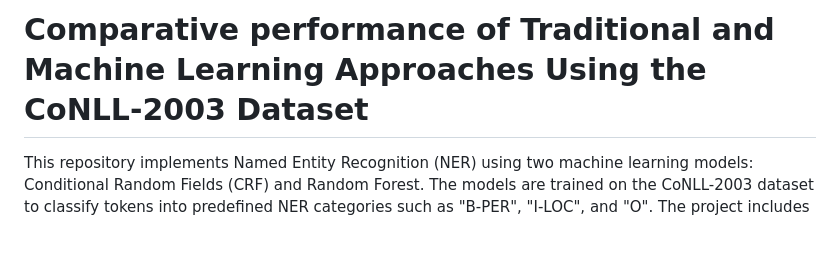
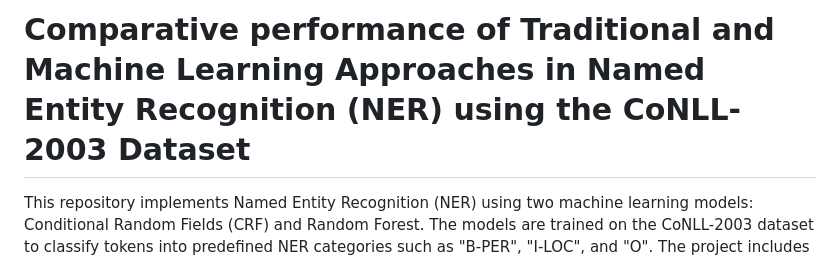
Before and after one commit to manzugerald/gradProjects, a Markdown page: NLP/README.md, the part around the change. Drawn GitHub-style; blank space fills up the shorter version.

Commit message:
edited the titles of the NER project in both the general and individual README.md files

```diff
--- a/NLP/README.md
+++ b/NLP/README.md
@@ -1,4 +1,4 @@
-# Comparative performance of Traditional and Machine Learning Approaches Using the CoNLL-2003 Dataset
+# Comparative performance of Traditional and Machine Learning Approaches in Named Entity Recognition (NER) using the CoNLL-2003 Dataset
 
 This repository implements Named Entity Recognition (NER) using two machine learning models: Conditional Random Fields (CRF) and Random Forest. The models are trained on the CoNLL-2003 dataset to classify tokens into predefined NER categories such as "B-PER", "I-LOC", and "O". The project includes data preparation, feature extraction, model training, evaluation, and visualization.
 
```
Also changed, not shown: README.md (+1 -1 lines).
